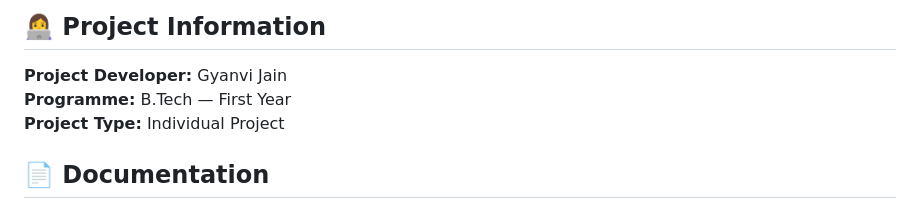
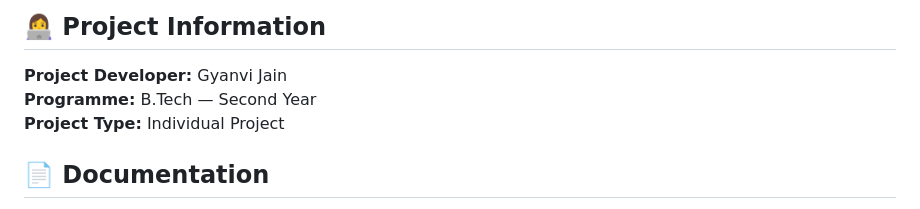
Before and after one commit to GyanviJ/Formula-1-Race-Intelligence-Dashboard, a Markdown page: README.md, the part around the change. GitHub-like rendering.

Commit message:
Update programme information from First Year to Second Year

```diff
--- a/README.md
+++ b/README.md
@@ -110,7 +110,7 @@ The project should be checked for:
 ## 👩‍💻 Project Information
 
 **Project Developer:** Gyanvi Jain
-**Programme:** B.Tech — First Year
+**Programme:** B.Tech — Second Year
 **Project Type:** Individual Project
 
 ## 📄 Documentation
```
